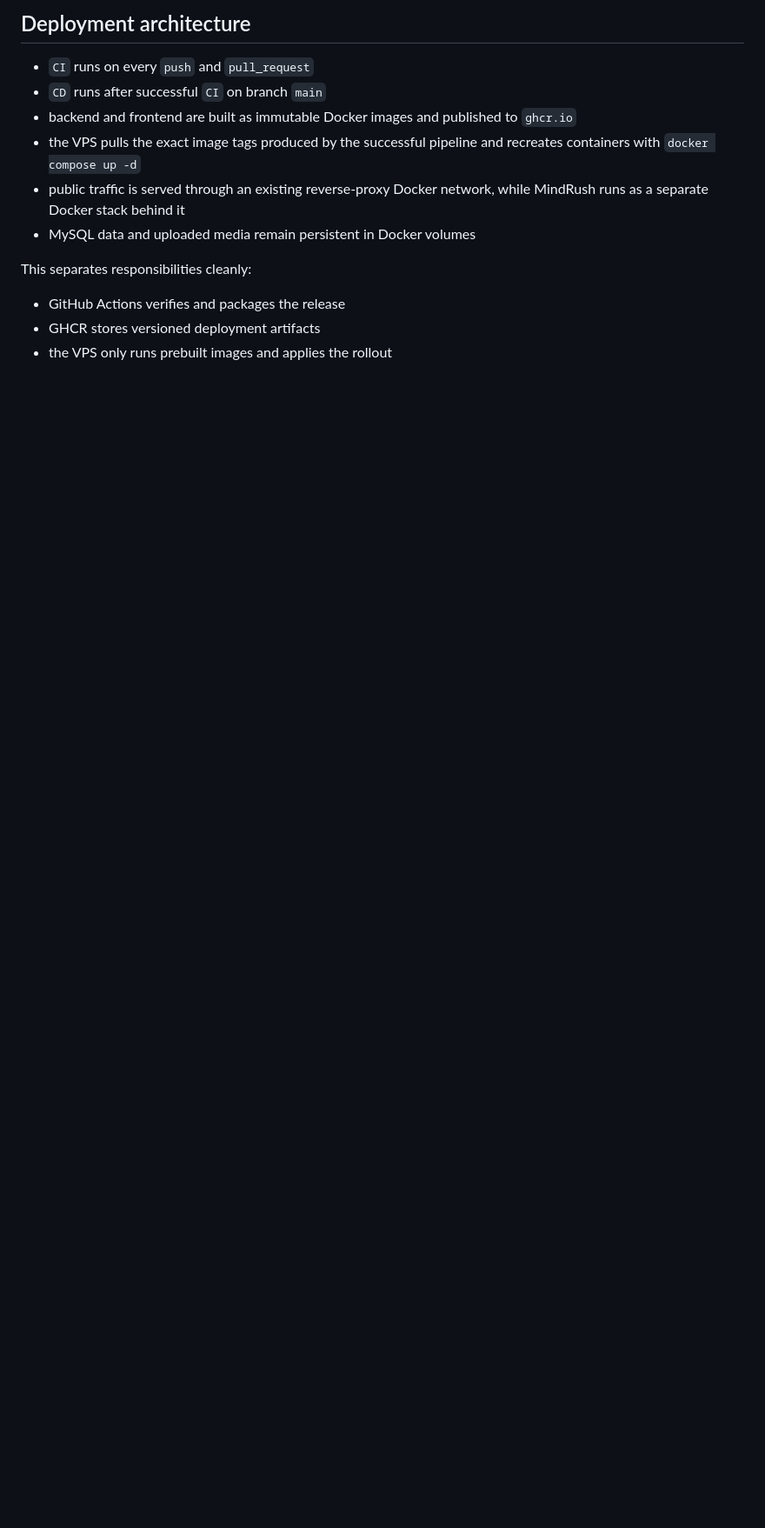
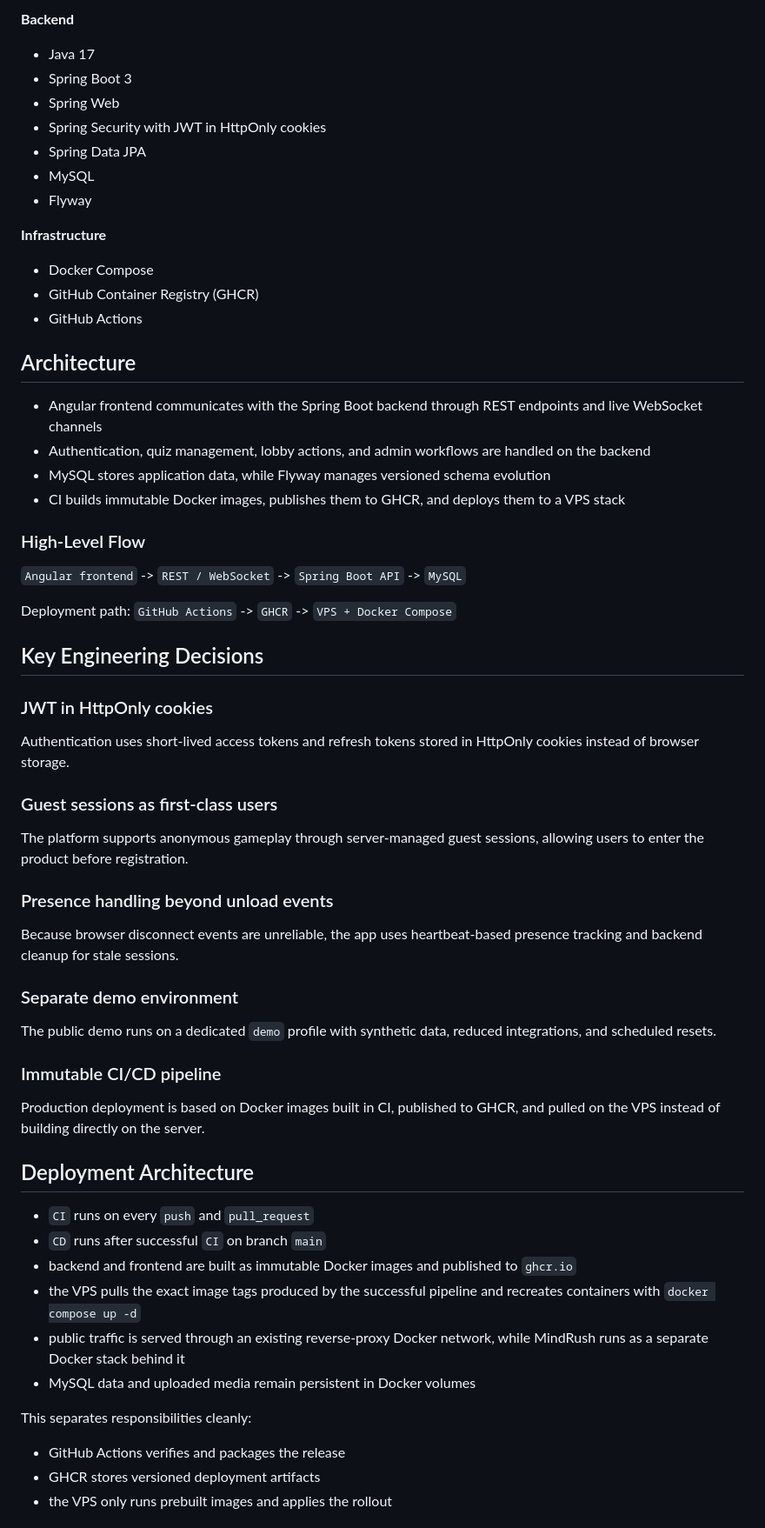
Before and after one commit to rafal-kislowski/mindrush-online-quiz, a Markdown page: README.md, the part around one of its changes. Shown at 87% size. Rendered like a GitHub page; blank space fills up the shorter version.

```diff
--- a/README.md
+++ b/README.md
@@ -18,5 +78,52 @@ Recommended flow: enter as guest and browse leaderboards, active lobbies, quiz l
 
-## Deployment architecture
+**Backend**
+- Java 17
+- Spring Boot 3
+- Spring Web
+- Spring Security with JWT in HttpOnly cookies
+- Spring Data JPA
+- MySQL
+- Flyway
+
+**Infrastructure**
+- Docker Compose
+- GitHub Container Registry (GHCR)
+- GitHub Actions
+
+## Architecture
+- Angular frontend communicates with the Spring Boot backend through REST endpoints and live WebSocket channels
+- Authentication, quiz management, lobby actions, and admin workflows are handled on the backend
+- MySQL stores application data, while Flyway manages versioned schema evolution
+- CI builds immutable Docker images, publishes them to GHCR, and deploys them to a VPS stack
+
+### High-Level Flow
+`Angular frontend`
+-> `REST / WebSocket`
+-> `Spring Boot API`
+-> `MySQL`
+
+Deployment path:
+`GitHub Actions`
+-> `GHCR`
+-> `VPS + Docker Compose`
+
+## Key Engineering Decisions
+### JWT in HttpOnly cookies
+Authentication uses short-lived access tokens and refresh tokens stored in HttpOnly cookies instead of browser storage.
+
+### Guest sessions as first-class users
+The platform supports anonymous gameplay through server-managed guest sessions, allowing users to enter the product before registration.
+
+### Presence handling beyond unload events
+Because browser disconnect events are unreliable, the app uses heartbeat-based presence tracking and backend cleanup for stale sessions.
+
+### Separate demo environment
+The public demo runs on a dedicated `demo` profile with synthetic data, reduced integrations, and scheduled resets.
+
+### Immutable CI/CD pipeline
+Production deployment is based on Docker images built in CI, published to GHCR, and pulled on the VPS instead of building directly on the server.
+
+## Deployment Architecture
 - `CI` runs on every `push` and `pull_request`
 - `CD` runs after successful `CI` on branch `main`
 - backend and frontend are built as immutable Docker images and published to `ghcr.io`
```
Also changed, not shown: other parts of README.md (+90 -16 lines), docs/images/mindrush-dashboard-overview.jpg (added), docs/images/mindrush-gameplay-question.jpg (added), docs/images/mindrush-lobby-chat.jpg (added), docs/images/mindrush-profile-progression.jpg (added), docs/images/mindrush-quiz-editor.jpg (added), 1 other file.
